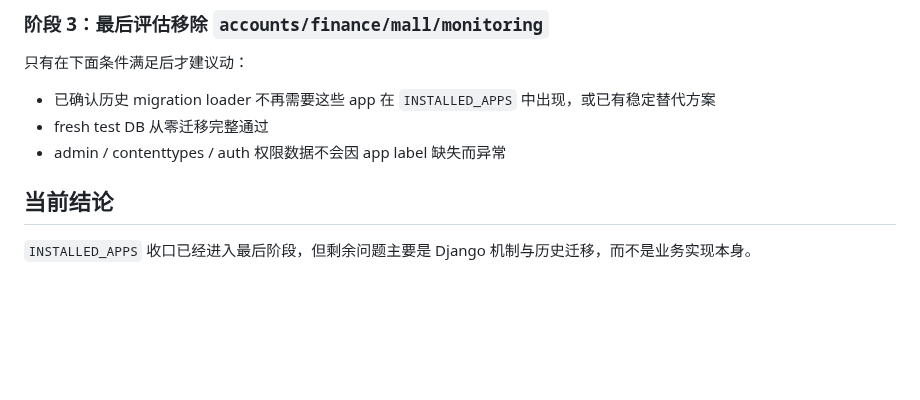
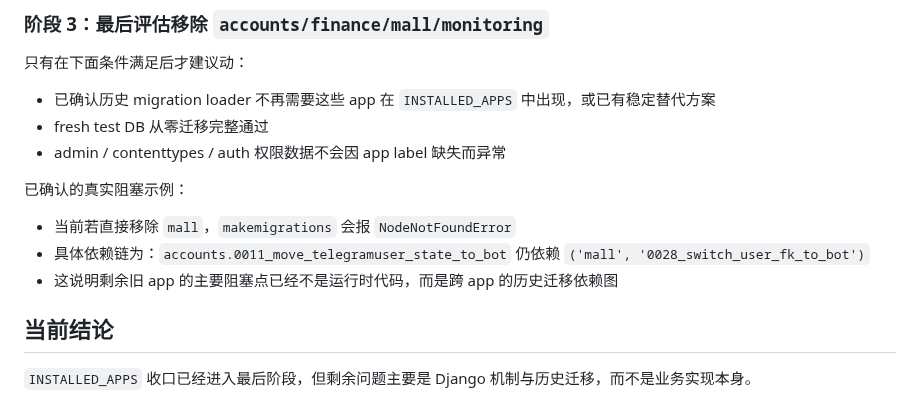
Before and after one commit to cnshiyi/shop, a Markdown page: docs/installed-apps-cutover-plan.md, the part around the change. Rendered like a GitHub page; blank space fills up the shorter version.

```diff
--- a/docs/installed-apps-cutover-plan.md
+++ b/docs/installed-apps-cutover-plan.md
@@ -98,6 +98,12 @@
 - fresh test DB 从零迁移完整通过
 - admin / contenttypes / auth 权限数据不会因 app label 缺失而异常
 
+已确认的真实阻塞示例：
+
+- 当前若直接移除 `mall`，`makemigrations` 会报 `NodeNotFoundError`
+- 具体依赖链为：`accounts.0011_move_telegramuser_state_to_bot` 仍依赖 `('mall', '0028_switch_user_fk_to_bot')`
+- 这说明剩余旧 app 的主要阻塞点已经不是运行时代码，而是跨 app 的历史迁移依赖图
+
 ## 当前结论
 
 `INSTALLED_APPS` 收口已经进入最后阶段，但剩余问题主要是 Django 机制与历史迁移，而不是业务实现本身。
```
Also changed, not shown: CHANGELOG.md (+12 -0 lines).
